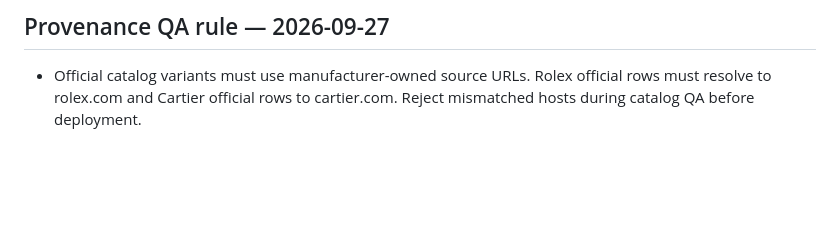
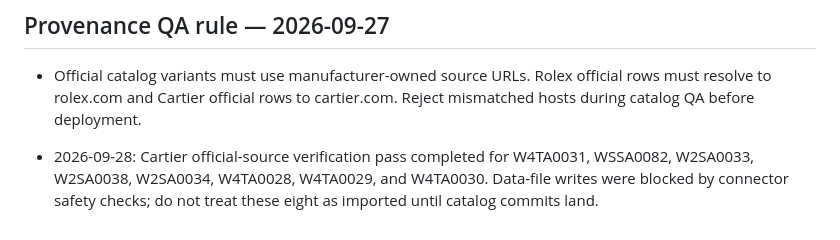
Before and after one commit to dorbos-source/watchvalue-il, a Markdown page: PROJECT_MEMORY.md, the part around the change. Drawn GitHub-style; blank space fills up the shorter version.

Commit message:
Docs: record Cartier verification batch pending import

```diff
--- a/PROJECT_MEMORY.md
+++ b/PROJECT_MEMORY.md
@@ -88,3 +88,5 @@ System should automatically ingest/update catalog data, collect permitted market
 
 ## Provenance QA rule — 2026-09-27
 - Official catalog variants must use manufacturer-owned source URLs. Rolex official rows must resolve to rolex.com and Cartier official rows to cartier.com. Reject mismatched hosts during catalog QA before deployment.
+
+- 2026-09-28: Cartier official-source verification pass completed for W4TA0031, WSSA0082, W2SA0033, W2SA0038, W2SA0034, W4TA0028, W4TA0029, and W4TA0030. Data-file writes were blocked by connector safety checks; do not treat these eight as imported until catalog commits land.
```
